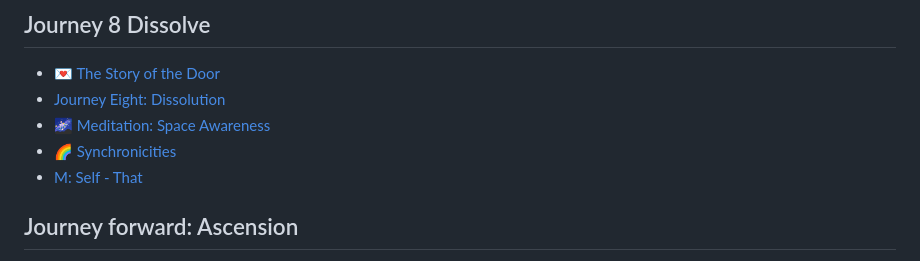
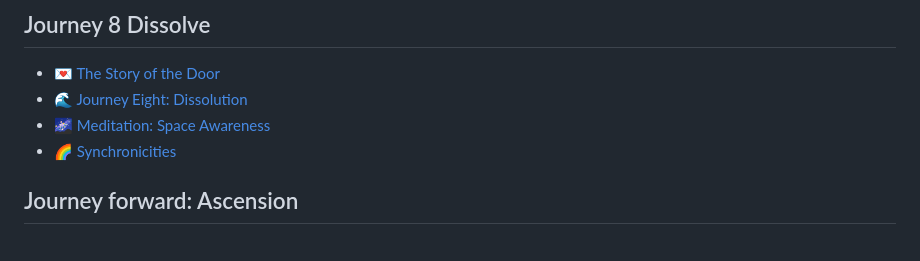
Before and after one commit to Akvils/being-with-trees, a Markdown page: SUMMARY.md, the part around the change. GitHub-like rendering.

```diff
--- a/SUMMARY.md
+++ b/SUMMARY.md
@@ -71,10 +71,9 @@
 ## Journey 8 Dissolve
 
 * [💌 The Story of the Door](journey-8-dissolve/the-story-of-the-door.md)
-* [Journey Eight: Dissolution](journey-8-dissolve/journey-eight-dissolution.md)
+* [🌊 Journey Eight: Dissolution](journey-8-dissolve/journey-eight-dissolution.md)
 * [🌌 Meditation: Space Awareness](journey-8-dissolve/meditation-space-awareness.md)
 * [🌈 Synchronicities](journey-8-dissolve/synchronicities.md)
-* [M: Self - That](journey-8-dissolve/m-self-that.md)
 
 ## Journey forward: Ascension
 
```
Also changed, not shown: journey-8-dissolve/journey-eight-dissolution.md (+1 -1 lines), journey-8-dissolve/m-self-that.md (deleted, +0 -7 lines).
